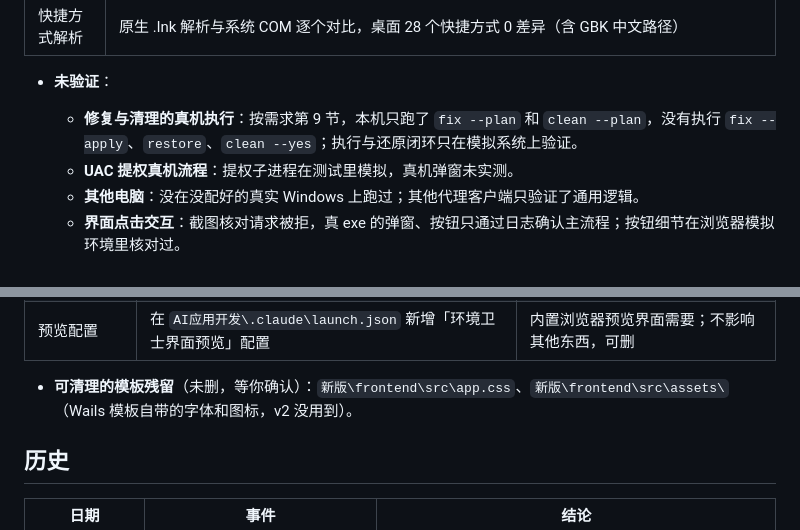
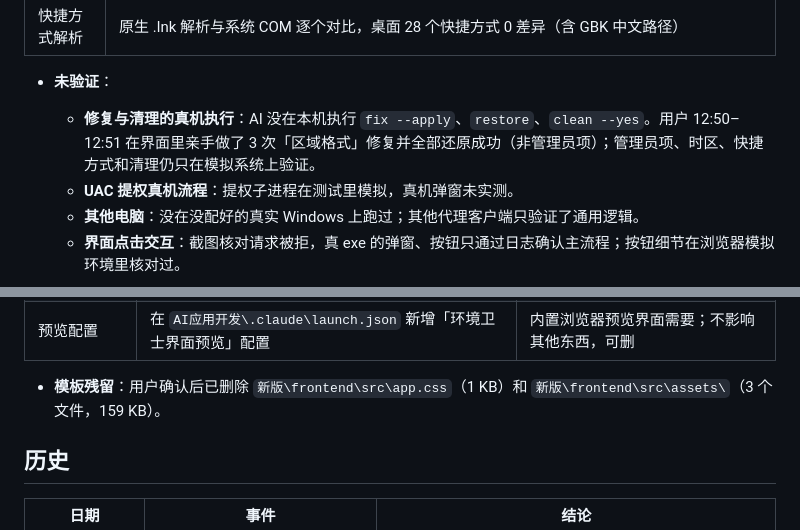
Before and after one commit to xgz123-wq/ClaudeEnvGuard, a Markdown page: 维护记录.md, 2 parts joined by grey strips. Drawn GitHub-style.

Commit message:
维护记录：补用户实测还原结果
Co-Authored-By: Claude Opus 5.5 <noreply@anthropic.com>

```diff
--- a/维护记录.md
+++ b/维护记录.md
@@ -29,7 +29,7 @@
 | 快捷方式解析 | 原生 .lnk 解析与系统 COM 逐个对比，桌面 28 个快捷方式 0 差异（含 GBK 中文路径） |
 
 - **未验证**：
-  - **修复与清理的真机执行**：按需求第 9 节，本机只跑了 `fix --plan` 和 `clean --plan`，没有执行 `fix --apply`、`restore`、`clean --yes`；执行与还原闭环只在模拟系统上验证。
+  - **修复与清理的真机执行**：AI 没在本机执行 `fix --apply`、`restore`、`clean --yes`。用户 12:50–12:51 在界面里亲手做了 3 次「区域格式」修复并全部还原成功（非管理员项）；管理员项、时区、快捷方式和清理仍只在模拟系统上验证。
   - **UAC 提权真机流程**：提权子进程在测试里模拟，真机弹窗未实测。
   - **其他电脑**：没在没配好的真实 Windows 上跑过；其他代理客户端只验证了通用逻辑。
   - **界面点击交互**：截图核对请求被拒，真 exe 的弹窗、按钮只通过日志确认主流程；按钮细节在浏览器模拟环境里核对过。
@@ -48,7 +48,7 @@
 | 只认相关浏览器 | 标准目录外的独立配置浏览器，只收名字带 Claude 或走浏览器端口的 | 本机桌面上的 NotebookLM 等与 Claude 无关 |
 | 预览配置 | 在 `AI应用开发\.claude\launch.json` 新增「环境卫士界面预览」配置 | 内置浏览器预览界面需要；不影响其他东西，可删 |
 
-- **可清理的模板残留**（未删，等你确认）：`新版\frontend\src\app.css`、`新版\frontend\src\assets\`（Wails 模板自带的字体和图标，v2 没用到）。
+- **模板残留**：用户确认后已删除 `新版\frontend\src\app.css`（1 KB）和 `新版\frontend\src\assets\`（3 个文件，159 KB）。
 
 ## 历史
 
```
